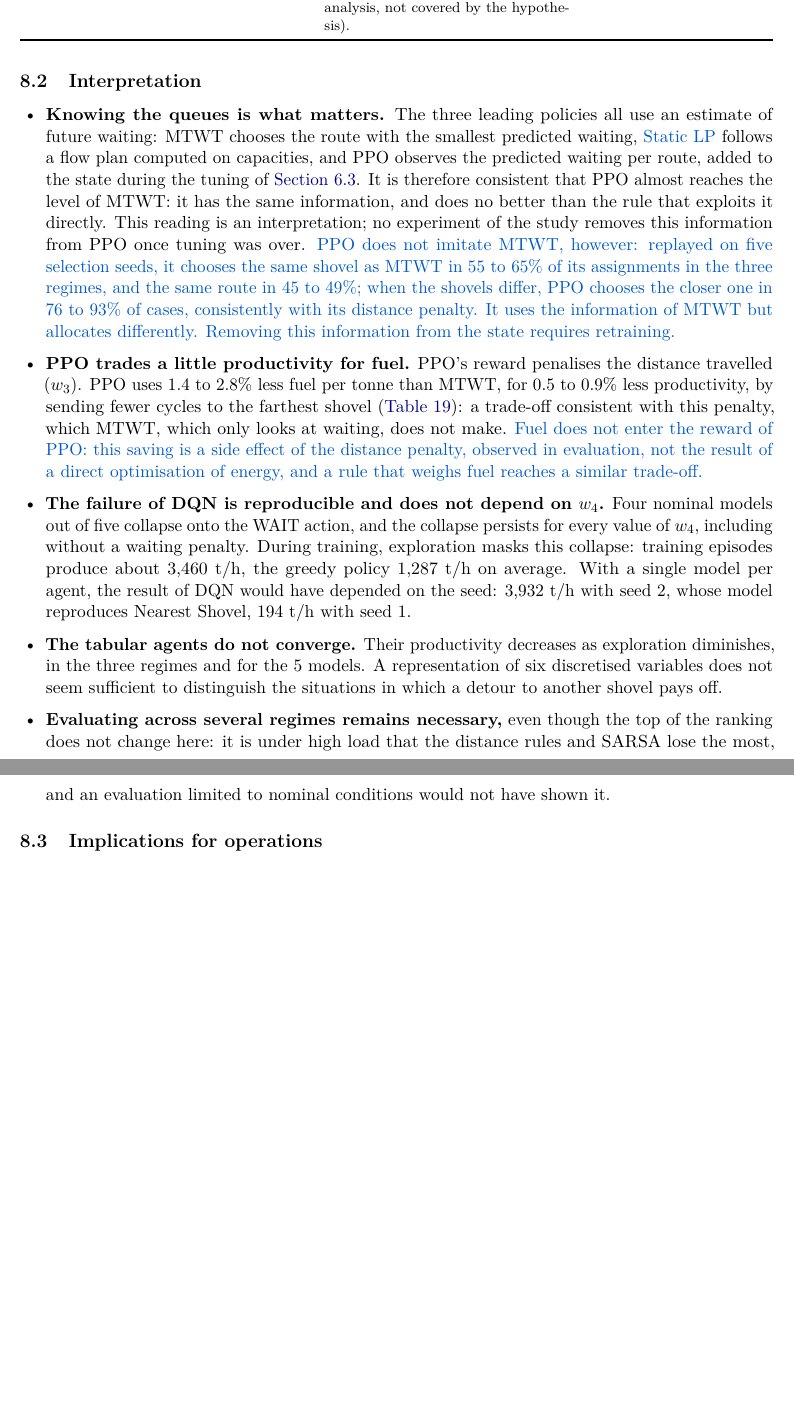
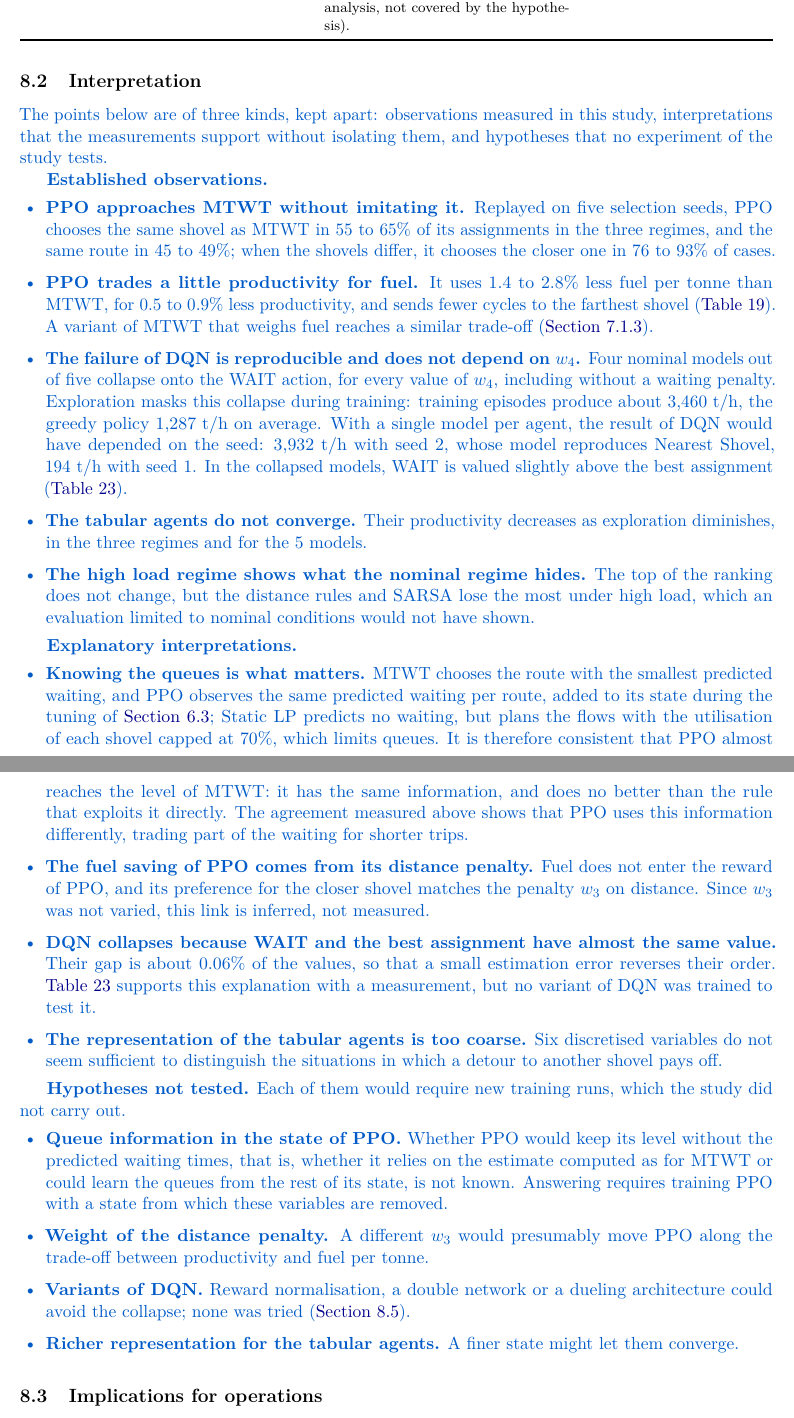
Before and after one commit to Juan-Lucas/memoire-master-rl-logistique, a LaTeX paper (reports/article/RL_article.tex): two parts of pages 38 and 39 of 48, joined at a grey line, cut so that both start at the same text, the shorter picture padded with empty space. The pictures show the PDF file reports/article/RL_article.pdf that the author committed with the source.

Commit message:
Rapport du 17/11, étape 11e (partie V, discussion) : observations établies, interprétations et hypothèses non testées séparées au §8.2, dont l'information de file dans l'état de PPO ; LP statique et intérêt de PPO décrits exactement

```diff
--- a/reports/article/RL_article.tex
+++ b/reports/article/RL_article.tex
@@ -1743,15 +1743,37 @@ H3 & High productivity does not necessarily come with low queueing time. & \rev{
 \end{table}
 
 \subsection{Interpretation}
+\label{sec:interpretation}
+
+\begin{corrbloc}
+The points below are of three kinds, kept apart: observations measured in this study, interpretations that the measurements support without isolating them, and hypotheses that no experiment of the study tests.
+
+\textbf{Established observations.}
+\begin{itemize}
+  \item \textbf{PPO approaches MTWT without imitating it.} Replayed on five selection seeds, PPO chooses the same shovel as MTWT in 55 to 65\% of its assignments in the three regimes, and the same route in 45 to 49\%; when the shovels differ, it chooses the closer one in 76 to 93\% of cases.
+  \item \textbf{PPO trades a little productivity for fuel.} It uses 1.4 to 2.8\% less fuel per tonne than MTWT, for 0.5 to 0.9\% less productivity, and sends fewer cycles to the farthest shovel (\cref{tab:behaviour}). A variant of MTWT that weighs fuel reaches a similar trade-off (\cref{sec:pareto}).
+  \item \textbf{The failure of DQN is reproducible and does not depend on $w_4$.} Four nominal models out of five collapse onto the WAIT action, for every value of $w_4$, including without a waiting penalty. Exploration masks this collapse during training: training episodes produce about 3,460~t/h, the greedy policy 1,287~t/h on average. With a single model per agent, the result of DQN would have depended on the seed: 3,932~t/h with seed 2, whose model reproduces Nearest Shovel, 194~t/h with seed 1. In the collapsed models, WAIT is valued slightly above the best assignment (\cref{tab:dqndiag}).
+  \item \textbf{The tabular agents do not converge.} Their productivity decreases as exploration diminishes, in the three regimes and for the 5 models.
+  \item \textbf{The high load regime shows what the nominal regime hides.} The top of the ranking does not change, but the distance rules and SARSA lose the most under high load, which an evaluation limited to nominal conditions would not have shown.
+\end{itemize}
+
+\textbf{Explanatory interpretations.}
+\begin{itemize}
+  \item \textbf{Knowing the queues is what matters.} MTWT chooses the route with the smallest predicted waiting, and PPO observes the same predicted waiting per route, added to its state during the tuning of \cref{sec:tuning}; Static LP predicts no waiting, but plans the flows with the utilisation of each shovel capped at 70\%, which limits queues. It is therefore consistent that PPO almost reaches the level of MTWT: it has the same information, and does no better than the rule that exploits it directly. The agreement measured above shows that PPO uses this information differently, trading part of the waiting for shorter trips.
+  \item \textbf{The fuel saving of PPO comes from its distance penalty.} Fuel does not enter the reward of PPO, and its preference for the closer shovel matches the penalty $w_3$ on distance. Since $w_3$ was not varied, this link is inferred, not measured.
+  \item \textbf{DQN collapses because WAIT and the best assignment have almost the same value.} Their gap is about 0.06\% of the values, so that a small estimation error reverses their order. \Cref{tab:dqndiag} supports this explanation with a measurement, but no variant of DQN was trained to test it.
+  \item \textbf{The representation of the tabular agents is too coarse.} Six discretised variables do not seem sufficient to distinguish the situations in which a detour to another shovel pays off.
+\end{itemize}
+
+\textbf{Hypotheses not tested.} Each of them would require new training runs, which the study did not carry out.
+\begin{itemize}
+  \item \textbf{Queue information in the state of PPO.} Whether PPO would keep its level without the predicted waiting times, that is, whether it relies on the estimate computed as for MTWT or could learn the queues from the rest of its state, is not known. Answering requires training PPO with a state from which these variables are removed.
+  \item \textbf{Weight of the distance penalty.} A different $w_3$ would presumably move PPO along the trade-off between productivity and fuel per tonne.
+  \item \textbf{Variants of DQN.} Reward normalisation, a double network or a dueling architecture could avoid the collapse; none was tried (\cref{sec:limitations}).
+  \item \textbf{Richer representation for the tabular agents.} A finer state might let them converge.
+\end{itemize}
+\end{corrbloc}
+
+\subsection{Implications for operations}
 
 \begin{revbloc}{T31}
-\begin{itemize}
-  \item \textbf{Knowing the queues is what matters.} The three leading policies all use an estimate of future waiting: MTWT chooses the route with the smallest predicted waiting, \corr{Static LP} follows a flow plan computed on capacities, and PPO observes the predicted waiting per route, added to the state during the tuning of \cref{sec:tuning}. It is therefore consistent that PPO almost reaches the level of MTWT: it has the same information, and does no better than the rule that exploits it directly. This reading is an interpretation; no experiment of the study removes this information from PPO once tuning was over. \corr{PPO does not imitate MTWT, however: replayed on five selection seeds, it chooses the same shovel as MTWT in 55 to 65\% of its assignments in the three regimes, and the same route in 45 to 49\%; when the shovels differ, PPO chooses the closer one in 76 to 93\% of cases, consistently with its distance penalty. It uses the information of MTWT but allocates differently. Removing this information from the state requires retraining.}
-  \item \textbf{PPO trades a little productivity for fuel.} PPO's reward penalises the distance travelled ($w_3$). PPO uses 1.4 to 2.8\% less fuel per tonne than MTWT, for 0.5 to 0.9\% less productivity, by sending fewer cycles to the farthest shovel (\cref{tab:behaviour}): a trade-off consistent with this penalty, which MTWT, which only looks at waiting, does not make. \corr{Fuel does not enter the reward of PPO: this saving is a side effect of the distance penalty, observed in evaluation, not the result of a direct optimisation of energy, and a rule that weighs fuel reaches a similar trade-off.}
-  \item \textbf{The failure of DQN is reproducible and does not depend on $w_4$.} Four nominal models out of five collapse onto the WAIT action, and the collapse persists for every value of $w_4$, including without a waiting penalty. During training, exploration masks this collapse: training episodes produce about 3,460~t/h, the greedy policy 1,287~t/h on average. With a single model per agent, the result of DQN would have depended on the seed: 3,932~t/h with seed 2, whose model reproduces Nearest Shovel, 194~t/h with seed 1.
-  \item \textbf{The tabular agents do not converge.} Their productivity decreases as exploration diminishes, in the three regimes and for the 5 models. A representation of six discretised variables does not seem sufficient to distinguish the situations in which a detour to another shovel pays off.
-  \item \textbf{Evaluating across several regimes remains necessary,} even though the top of the ranking does not change here: it is under high load that the distance rules and SARSA lose the most, and an evaluation limited to nominal conditions would not have shown it.
-\end{itemize}
-\end{revbloc}
-
-\subsection{Implications for operations}
```
Also changed, not shown: reports/article/RL_article_FR_v3.tex (+34 -14 lines), reports/article/RL_article.pdf, reports/article/RL_article_FR_v3.pdf, reports/article/RL_article.tex (6 more changed lines).
